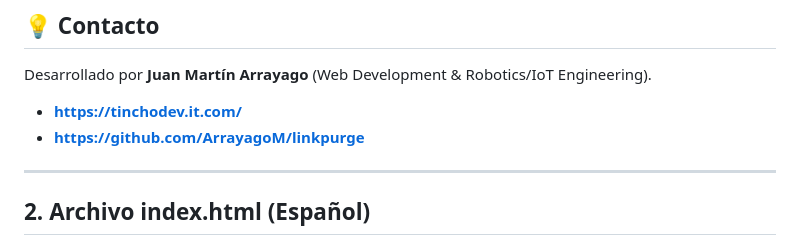
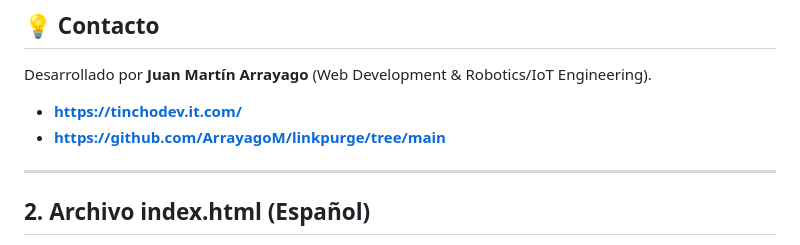
Before and after one commit to ArrayagoM/linkpurge, a Markdown page: README.md, the part around the change. Drawn GitHub-style.

Commit message:
Update GitHub link to point to main branch

```diff
--- a/README.md
+++ b/README.md
@@ -74,7 +74,7 @@ Este proyecto está bajo la Licencia **MIT**. Consulte el archivo `LICENSE.md` p
 Desarrollado por **Juan Martín Arrayago** (Web Development & Robotics/IoT Engineering).
 
 * **https://tinchodev.it.com/**
-* **https://github.com/ArrayagoM/linkpurge**
+* **https://github.com/ArrayagoM/linkpurge/tree/main**
 
 ---
 
```
